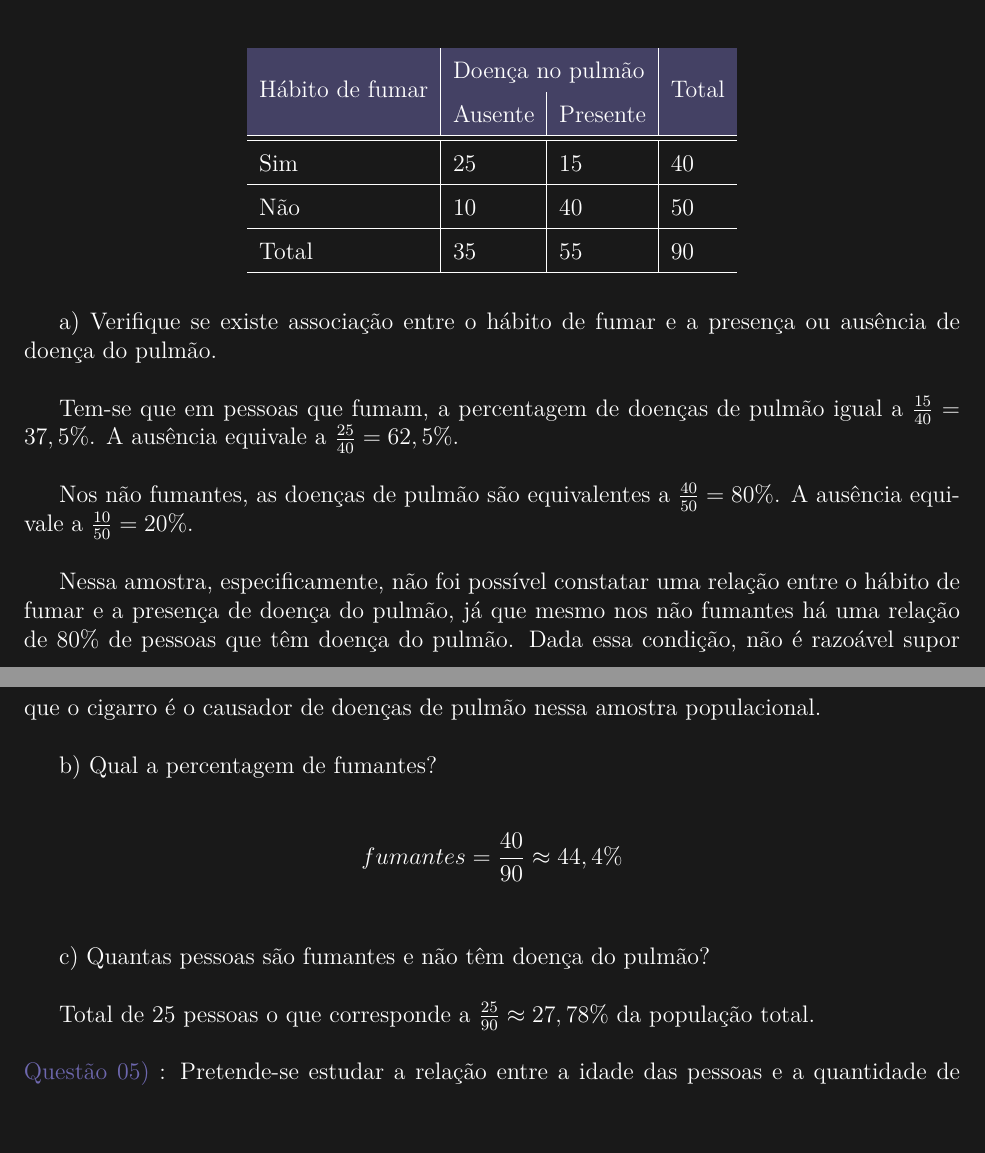
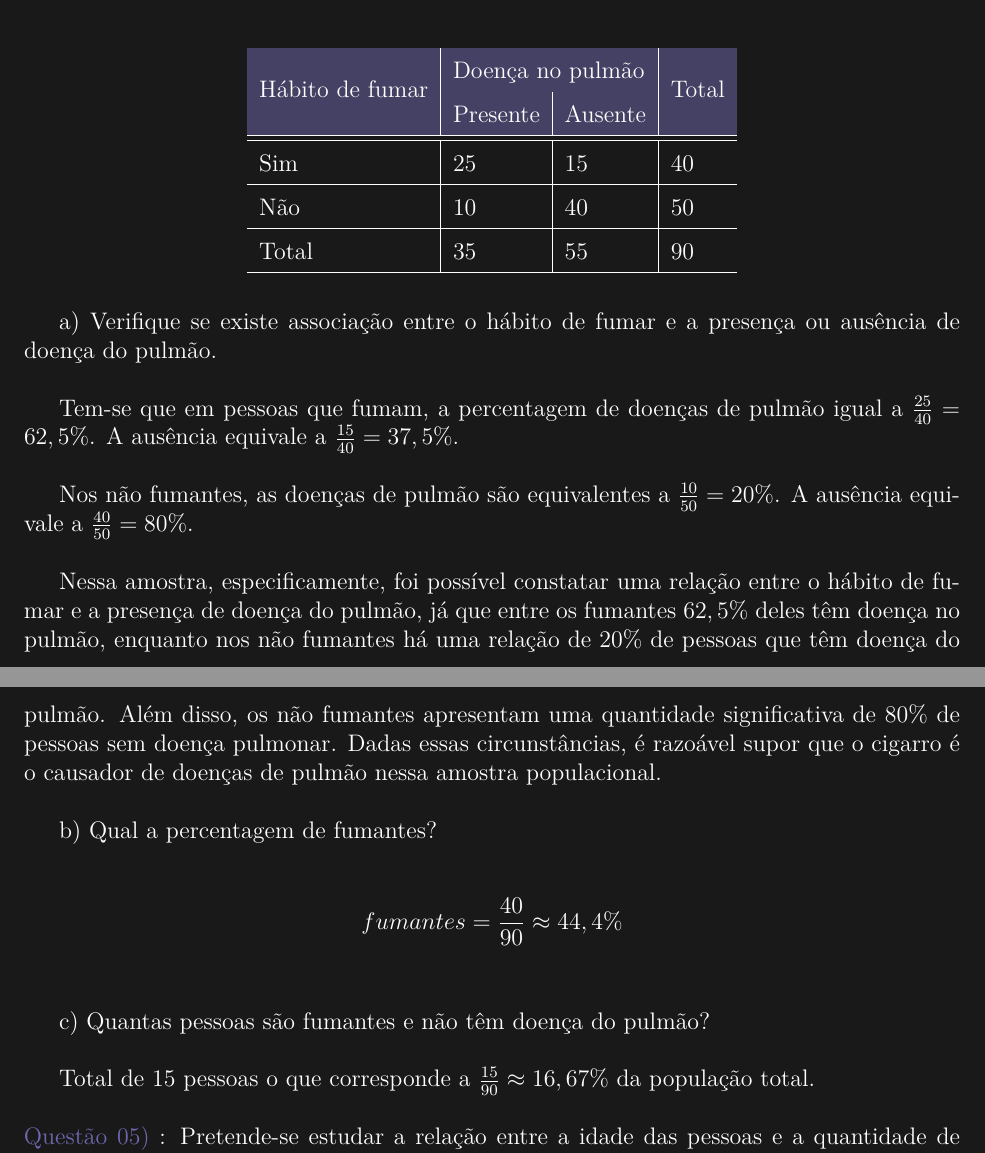
Before and after one commit to carlossrb/ecd-activities, a LaTeX document (src/lista-estatistica/01/index.tex, which reads src/lista-estatistica/01/Q04/index.tex): two parts of pages 8 and 9 of 9, joined at a grey line, cut so that both start at the same text, the shorter picture padded with empty space. Compiled offline with pdfLaTeX.

Commit message:
mudanca de estrutura

```diff
--- a/src/lista-estatistica/Q04/index.tex
+++ b/src/lista-estatistica/01/Q04/index.tex
@@ -9,7 +9,7 @@
         \rowcolor{pagecolor!50!COLOR1}
         \multicolumn{1}{c|}{\cellcolor{pagecolor!50!COLOR1}}                                    & \multicolumn{2}{l|}{\cellcolor{pagecolor!50!COLOR1}Doença no pulmão} & \cellcolor{pagecolor!50!COLOR1}                                                          \\ \cline{2-3}
         \rowcolor{pagecolor!50!COLOR1}
-        \multicolumn{1}{c|}{\multirow{-2}{*}{\cellcolor{pagecolor!50!COLOR1}{Hábito de fumar}}} & Ausente                                                              & Presente                        & \multirow{-2}{*}{\cellcolor{pagecolor!50!COLOR1}Total} \\ \hline \hline
+        \multicolumn{1}{c|}{\multirow{-2}{*}{\cellcolor{pagecolor!50!COLOR1}{Hábito de fumar}}} & Presente                                                             & Ausente                         & \multirow{-2}{*}{\cellcolor{pagecolor!50!COLOR1}Total} \\ \hline \hline
         Sim                                                                                     & 25                                                                   & 15                              & 40                                                     \\ \hline
         Não                                                                                     & 10                                                                   & 40                              & 50                                                     \\ \hline
         Total                                                                                   & 35                                                                   & 55                              & 90                                                     \\ \hline
@@ -20,13 +20,13 @@
 a) Verifique se existe associação entre o hábito de fumar e a presença ou ausência de doença do pulmão.
 \\
 
-Tem-se que em pessoas que fumam, a percentagem de doenças de pulmão igual a $\frac{15}{40} = 37,5\%$. A ausência equivale a $\frac{25}{40} = 62,5\%$.
+Tem-se que em pessoas que fumam, a percentagem de doenças de pulmão igual a $\frac{25}{40} = 62,5\%$. A ausência equivale a $\frac{15}{40} = 37,5\%$.
 \\
 
-Nos não fumantes, as doenças de pulmão são equivalentes a $\frac{40}{50} = 80 \%$. A ausência equivale a $\frac{10}{50} = 20\%$.
+Nos não fumantes, as doenças de pulmão são equivalentes a $\frac{10}{50} = 20 \%$. A ausência equivale a $\frac{40}{50} = 80\%$.
 \\
 
-Nessa amostra, especificamente, não foi possível constatar uma relação entre o hábito de fumar e a presença de doença do pulmão, já que mesmo nos não fumantes há uma relação de $80\%$ de pessoas que têm doença do pulmão. Dada essa condição, não é razoável supor que o cigarro é o causador de doenças de pulmão nessa amostra populacional.\\
+Nessa amostra, especificamente, foi possível constatar uma relação entre o hábito de fumar e a presença de doença do pulmão, já que entre os fumantes $62,5\%$ deles têm doença no pulmão, enquanto nos não fumantes há uma relação de $20\%$ de pessoas que têm doença do pulmão. Além disso, os não fumantes apresentam uma quantidade significativa de $80\%$ de pessoas sem doença pulmonar. Dadas essas circunstâncias, é razoável supor que o cigarro é o causador de doenças de pulmão nessa amostra populacional.\\
 
 b) Qual a percentagem de fumantes?
 \\
@@ -39,5 +39,5 @@ b) Qual a percentagem de fumantes?
 c) Quantas pessoas são fumantes e não têm doença do pulmão?
 \\
 
-Total de 25 pessoas o que corresponde a $\frac{25}{90} \approx 27,78\% $ da população total.
+Total de 15 pessoas o que corresponde a $\frac{15}{90} \approx 16,67\% $ da população total.
 \\
--- a/src/lista-estatistica/index.tex
+++ b/src/lista-estatistica/01/index.tex
@@ -1,4 +1,4 @@
-\input{../libs.tex}
+\input{../../libs.tex}
 % Identação e Margens
 \usepackage{fullpage}      % Margens
 \usepackage{indentfirst}   % Autoidentar
```
Also changed, not shown: src/lista-estatistica/01/Q01/boxplot.tikz.tex (renamed from src/lista-estatistica/Q01/boxplot.tikz.tex), src/lista-estatistica/01/Q01/index.tex (renamed from src/lista-estatistica/Q01/index.tex), src/lista-estatistica/01/Q02/boxplot.tikz.tex (renamed from src/lista-estatistica/Q02/boxplot.tikz.tex), src/lista-estatistica/01/Q02/index.tex (renamed from src/lista-estatistica/Q02/index.tex), src/lista-estatistica/01/Q03/histogram.tikz.tex (renamed from src/lista-estatistica/Q03/histogram.tikz.tex), src/lista-estatistica/01/Q03/index.tex (renamed from src/lista-estatistica/Q03/index.tex), src/lista-estatistica/01/Q05/index.tex (renamed from src/lista-estatistica/Q05/index.tex), src/lista-estatistica/01/index.pdf (added), src/lista-estatistica/index.pdf (deleted), src/lista-estatistica/01/index.tex (4 more changed lines).
